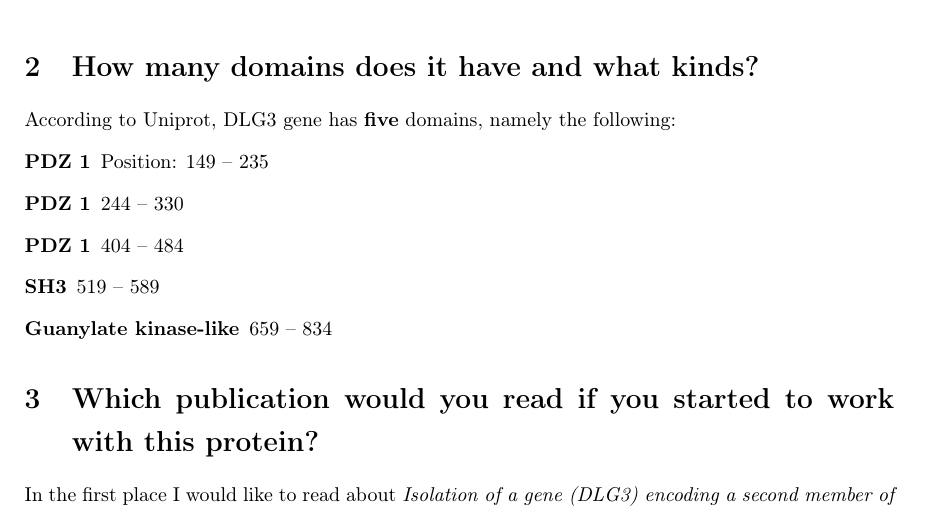
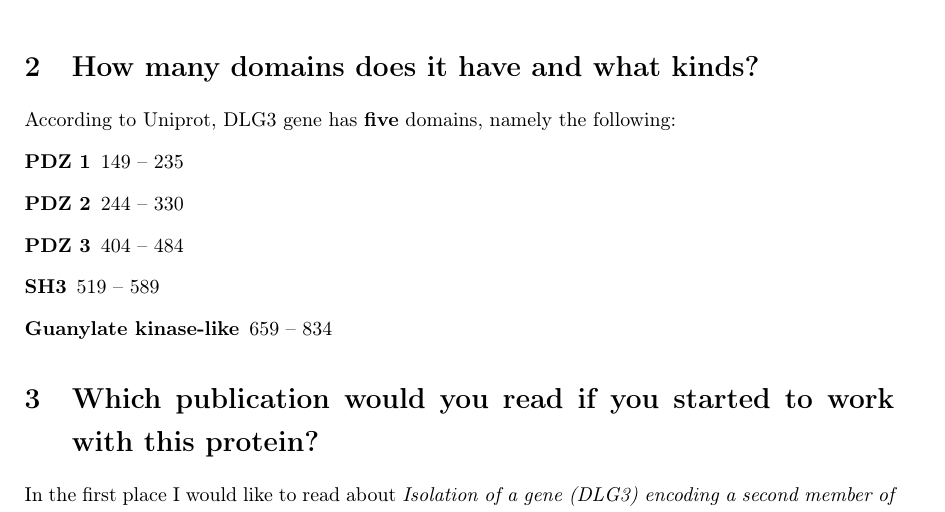
Before and after one commit to botcs/bioinfo, a LaTeX thesis (main.tex, which reads ex1.tex): part of page 8 of 12 before the commit and part of page 8 of 13 after it, cut so that both start at the same text. Compiled offline with pdfLaTeX.

```diff
--- a/ex1.tex
+++ b/ex1.tex
@@ -29,9 +29,9 @@
 \section{How many domains does it have and what kinds?}
 According to Uniprot, DLG3 gene has \textbf{five} domains, namely the following:
 \begin{description}
-\item[PDZ 1] Position: 149 – 235
-\item[PDZ 1] 244 – 330
-\item[PDZ 1] 404 – 484
+\item[PDZ 1] 149 – 235
+\item[PDZ 2] 244 – 330
+\item[PDZ 3] 404 – 484
 \item[SH3] 519 – 589
 \item[Guanylate kinase-like] 659 – 834
 \end{description}
```
Also changed, not shown: main.tex (+2 -2 lines).
